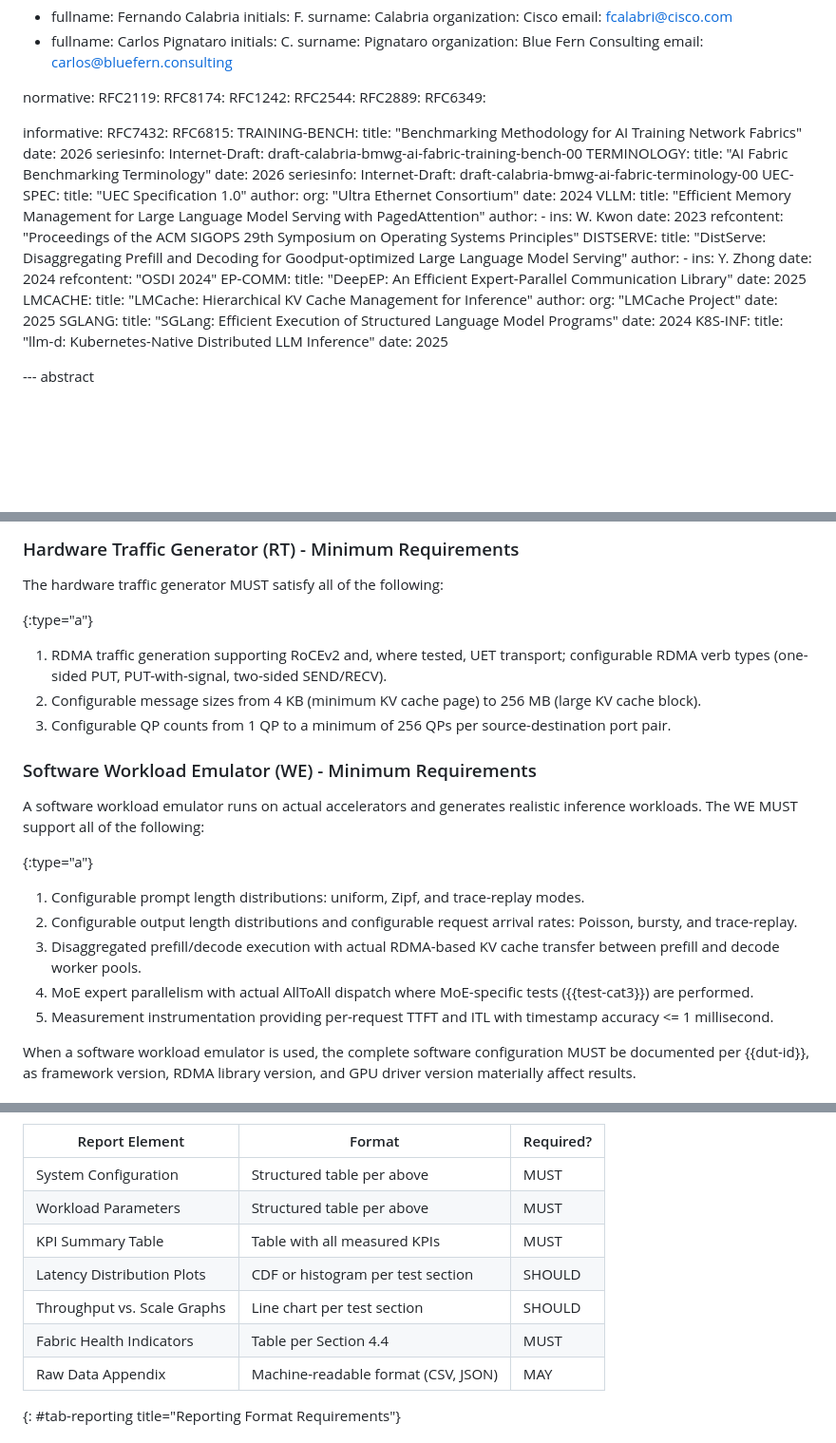
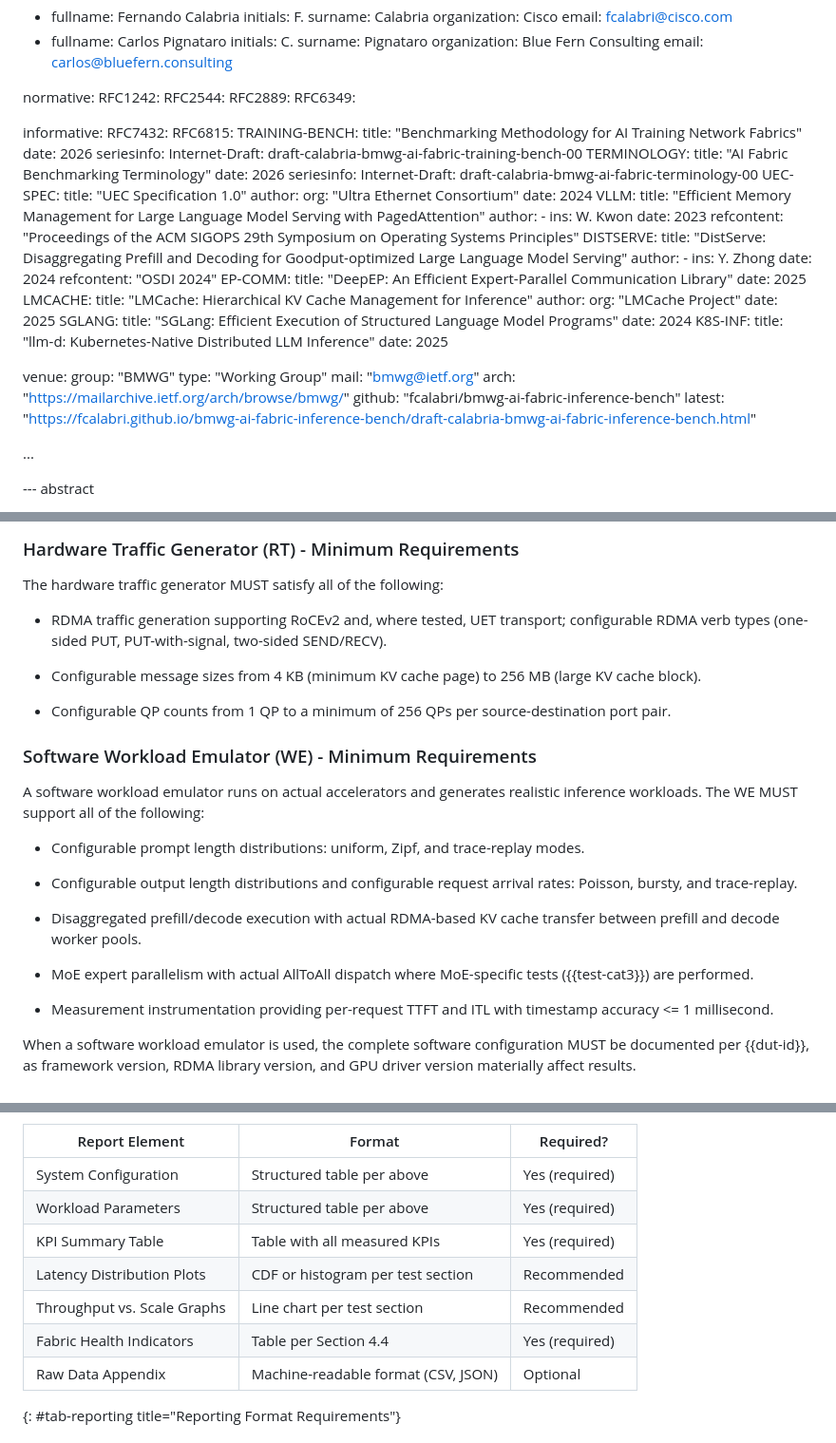
Before and after one commit to fcalabri/bmwg-ai-fabric-inference-bench, a Markdown page: draft-calabria-bmwg-ai-fabric-inference-bench-00.md, 3 parts joined by grey strips. Shown at 95% size. Drawn GitHub-style; blank space fills up the shorter version.

Commit message:
MD file Fixed

```diff
--- a/draft-calabria-bmwg-ai-fabric-inference-bench-00.md
+++ b/draft-calabria-bmwg-ai-fabric-inference-bench-00.md
@@ -35,8 +35,6 @@ author:
    email: carlos@bluefern.consulting
 
 normative:
-  RFC2119:
-  RFC8174:
   RFC1242:
   RFC2544:
   RFC2889:
@@ -86,6 +84,16 @@ informative:
   K8S-INF:
     title: "llm-d: Kubernetes-Native Distributed LLM Inference"
     date: 2025
+
+venue:
+  group: "BMWG"
+  type: "Working Group"
+  mail: "bmwg@ietf.org"
+  arch: "https://mailarchive.ietf.org/arch/browse/bmwg/"
+  github: "fcalabri/bmwg-ai-fabric-inference-bench"
+  latest: "https://fcalabri.github.io/bmwg-ai-fabric-inference-bench/draft-calabria-bmwg-ai-fabric-inference-bench.html"
+
+...
 
 --- abstract
 
@@ -445,31 +451,35 @@ modes. The mode used MUST be documented in all test reports.
 
 The hardware traffic generator MUST satisfy all of the following:
 
-{:type="a"}
-1. RDMA traffic generation supporting RoCEv2 and, where tested, UET transport;
-   configurable RDMA verb types (one-sided PUT, PUT-with-signal, two-sided
-   SEND/RECV).
-2. Configurable message sizes from 4 KB (minimum KV cache page) to 256 MB
-   (large KV cache block).
-3. Configurable QP counts from 1 QP to a minimum of 256 QPs per
-   source-destination port pair.
+* RDMA traffic generation supporting RoCEv2 and, where tested, UET transport;
+  configurable RDMA verb types (one-sided PUT, PUT-with-signal, two-sided
+  SEND/RECV).
+
+* Configurable message sizes from 4 KB (minimum KV cache page) to 256 MB
+  (large KV cache block).
+
+* Configurable QP counts from 1 QP to a minimum of 256 QPs per
+  source-destination port pair.
 
 ### Software Workload Emulator (WE) - Minimum Requirements
 
 A software workload emulator runs on actual accelerators and generates realistic
 inference workloads. The WE MUST support all of the following:
 
-{:type="a"}
-1. Configurable prompt length distributions: uniform, Zipf, and trace-replay
-   modes.
-2. Configurable output length distributions and configurable request arrival
-   rates: Poisson, bursty, and trace-replay.
-3. Disaggregated prefill/decode execution with actual RDMA-based KV cache
-   transfer between prefill and decode worker pools.
-4. MoE expert parallelism with actual AllToAll dispatch where MoE-specific tests
-   ({{test-cat3}}) are performed.
-5. Measurement instrumentation providing per-request TTFT and ITL with timestamp
-   accuracy <= 1 millisecond.
+* Configurable prompt length distributions: uniform, Zipf, and trace-replay
+  modes.
+
+* Configurable output length distributions and configurable request arrival
+  rates: Poisson, bursty, and trace-replay.
+
+* Disaggregated prefill/decode execution with actual RDMA-based KV cache
+  transfer between prefill and decode worker pools.
+
+* MoE expert parallelism with actual AllToAll dispatch where MoE-specific tests
+  ({{test-cat3}}) are performed.
+
+* Measurement instrumentation providing per-request TTFT and ITL with timestamp
+  accuracy <= 1 millisecond.
 
 When a software workload emulator is used, the complete software configuration
 MUST be documented per {{dut-id}}, as framework version, RDMA library version,
@@ -1154,13 +1165,13 @@ requirements apply:
 
 | Report Element | Format | Required? |
 |----------------|--------|-----------|
-| System Configuration | Structured table per above | MUST |
-| Workload Parameters | Structured table per above | MUST |
-| KPI Summary Table | Table with all measured KPIs | MUST |
-| Latency Distribution Plots | CDF or histogram per test section | SHOULD |
-| Throughput vs. Scale Graphs | Line chart per test section | SHOULD |
-| Fabric Health Indicators | Table per Section 4.4 | MUST |
-| Raw Data Appendix | Machine-readable format (CSV, JSON) | MAY |
+| System Configuration | Structured table per above | Yes (required) |
+| Workload Parameters | Structured table per above | Yes (required) |
+| KPI Summary Table | Table with all measured KPIs | Yes (required) |
+| Latency Distribution Plots | CDF or histogram per test section | Recommended |
+| Throughput vs. Scale Graphs | Line chart per test section | Recommended |
+| Fabric Health Indicators | Table per Section 4.4 | Yes (required) |
+| Raw Data Appendix | Machine-readable format (CSV, JSON) | Optional |
 {: #tab-reporting title="Reporting Format Requirements"}
 
 # Security Considerations
```
Also changed, not shown: other parts of draft-calabria-bmwg-ai-fabric-inference-bench-00.md (+9 -10 lines).
